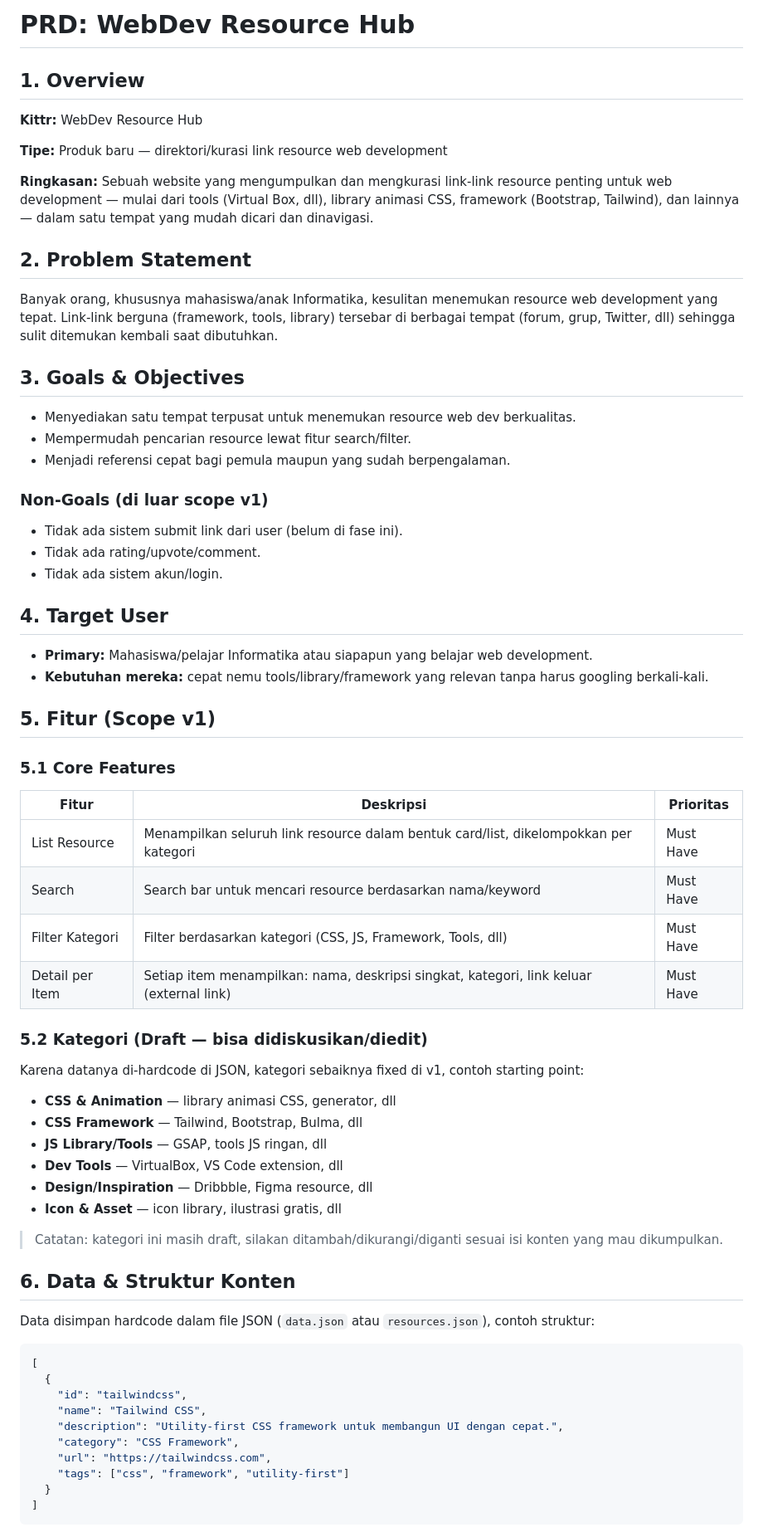
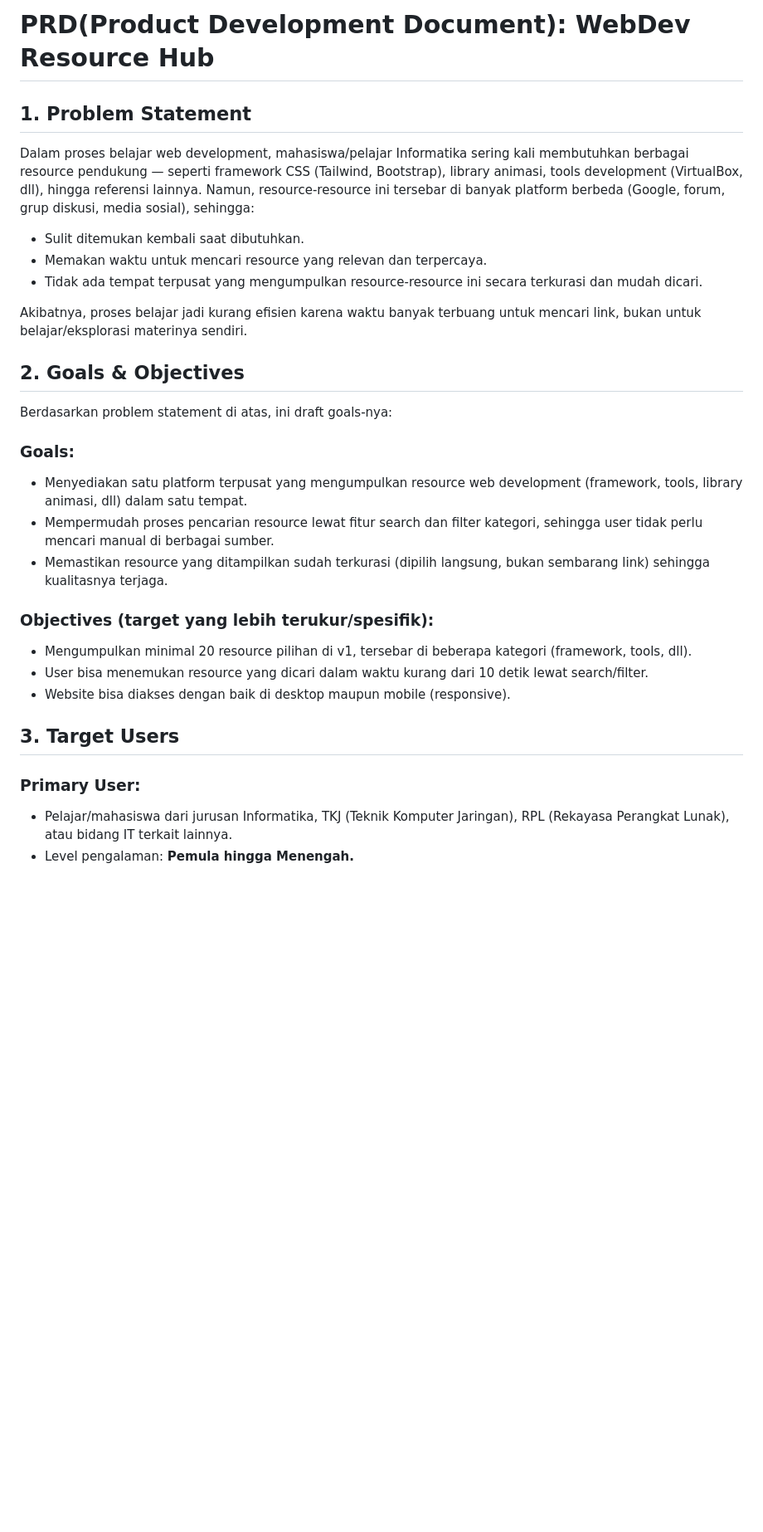
Before and after one commit to XDON1/Kittr, a Markdown page: PRD.md, the part around one of its changes. Shown at 83% size. GitHub-like rendering; blank space fills up the shorter version.

````diff
--- a/PRD.md
+++ b/PRD.md
@@ -1,64 +1,35 @@
-# PRD: WebDev Resource Hub
+# PRD(Product Development Document): WebDev Resource Hub
 
-## 1. Overview
-**Kittr:** WebDev Resource Hub
+## 1. Problem Statement
 
-**Tipe:** Produk baru — direktori/kurasi link resource web development
+Dalam proses belajar web development, mahasiswa/pelajar Informatika sering kali membutuhkan berbagai resource pendukung — seperti framework CSS (Tailwind, Bootstrap), library animasi, tools development (VirtualBox, dll), hingga referensi lainnya. Namun, resource-resource ini tersebar di banyak platform berbeda (Google, forum, grup diskusi, media sosial), sehingga:
 
-**Ringkasan:**
-Sebuah website yang mengumpulkan dan mengkurasi link-link resource penting untuk web development — mulai dari tools (Virtual Box, dll), library animasi CSS, framework (Bootstrap, Tailwind), dan lainnya — dalam satu tempat yang mudah dicari dan dinavigasi.
+* Sulit ditemukan kembali saat dibutuhkan.
+* Memakan waktu untuk mencari resource yang relevan dan terpercaya.
+* Tidak ada tempat terpusat yang mengumpulkan resource-resource ini secara terkurasi dan mudah dicari.
 
-## 2. Problem Statement
-Banyak orang, khususnya mahasiswa/anak Informatika, kesulitan menemukan resource web development yang tepat. Link-link berguna (framework, tools, library) tersebar di berbagai tempat (forum, grup, Twitter, dll) sehingga sulit ditemukan kembali saat dibutuhkan.
+Akibatnya, proses belajar jadi kurang efisien karena waktu banyak terbuang untuk mencari link, bukan untuk belajar/eksplorasi materinya sendiri.
 
-## 3. Goals & Objectives
-- Menyediakan satu tempat terpusat untuk menemukan resource web dev berkualitas.
-- Mempermudah pencarian resource lewat fitur search/filter.
-- Menjadi referensi cepat bagi pemula maupun yang sudah berpengalaman.
+## 2. Goals & Objectives
 
-### Non-Goals (di luar scope v1)
-- Tidak ada sistem submit link dari user (belum di fase ini).
-- Tidak ada rating/upvote/comment.
-- Tidak ada sistem akun/login.
+Berdasarkan problem statement di atas, ini draft goals-nya:
 
-## 4. Target User
-- **Primary:** Mahasiswa/pelajar Informatika atau siapapun yang belajar web development.
-- **Kebutuhan mereka:** cepat nemu tools/library/framework yang relevan tanpa harus googling berkali-kali.
+### Goals:
 
-## 5. Fitur (Scope v1)
+- Menyediakan satu platform terpusat yang mengumpulkan resource web development (framework, tools, library animasi, dll) dalam satu tempat.
+- Mempermudah proses pencarian resource lewat fitur search dan filter kategori, sehingga user tidak perlu mencari manual di berbagai sumber.
+- Memastikan resource yang ditampilkan sudah terkurasi (dipilih langsung, bukan sembarang link) sehingga kualitasnya terjaga.
 
-### 5.1 Core Features
-| Fitur | Deskripsi | Prioritas |
-|---|---|---|
-| List Resource | Menampilkan seluruh link resource dalam bentuk card/list, dikelompokkan per kategori | Must Have |
-| Search | Search bar untuk mencari resource berdasarkan nama/keyword | Must Have |
-| Filter Kategori | Filter berdasarkan kategori (CSS, JS, Framework, Tools, dll) | Must Have |
-| Detail per Item | Setiap item menampilkan: nama, deskripsi singkat, kategori, link keluar (external link) | Must Have |
+### Objectives (target yang lebih terukur/spesifik):
 
-### 5.2 Kategori (Draft — bisa didiskusikan/diedit)
-Karena datanya di-hardcode di JSON, kategori sebaiknya fixed di v1, contoh starting point:
-- **CSS & Animation** — library animasi CSS, generator, dll
-- **CSS Framework** — Tailwind, Bootstrap, Bulma, dll
-- **JS Library/Tools** — GSAP, tools JS ringan, dll
-- **Dev Tools** — VirtualBox, VS Code extension, dll
-- **Design/Inspiration** — Dribbble, Figma resource, dll
-- **Icon & Asset** — icon library, ilustrasi gratis, dll
+- Mengumpulkan minimal 20 resource pilihan di v1, tersebar di beberapa kategori (framework, tools, dll).
+- User bisa menemukan resource yang dicari dalam waktu kurang dari 10 detik lewat search/filter.
+- Website bisa diakses dengan baik di desktop maupun mobile (responsive).
 
-> Catatan: kategori ini masih draft, silakan ditambah/dikurangi/diganti sesuai isi konten yang mau dikumpulkan.
+## 3. Target Users
 
-## 6. Data & Struktur Konten
-Data disimpan hardcode dalam file JSON (`data.json` atau `resources.json`), contoh struktur:
+### Primary User:
 
-```json
-[
-  {
-    "id": "tailwindcss",
-    "name": "Tailwind CSS",
-    "description": "Utility-first CSS framework untuk membangun UI dengan cepat.",
-    "category": "CSS Framework",
-    "url": "https://tailwindcss.com",
-    "tags": ["css", "framework", "utility-first"]
-  }
-]
-```
+- Pelajar/mahasiswa dari jurusan Informatika, TKJ (Teknik Komputer Jaringan), RPL (Rekayasa Perangkat Lunak), atau bidang IT terkait lainnya.
+- Level pengalaman: **Pemula hingga Menengah.**
 
````
Also changed, not shown: other parts of PRD.md (+139 -33 lines).
